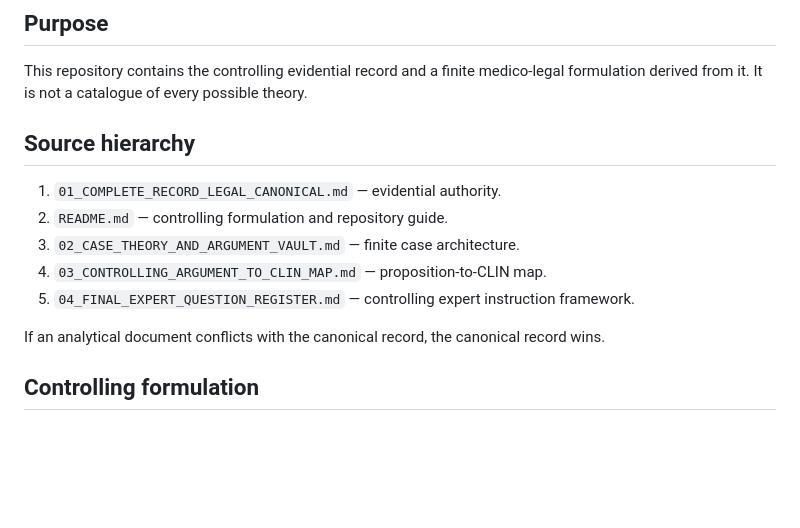
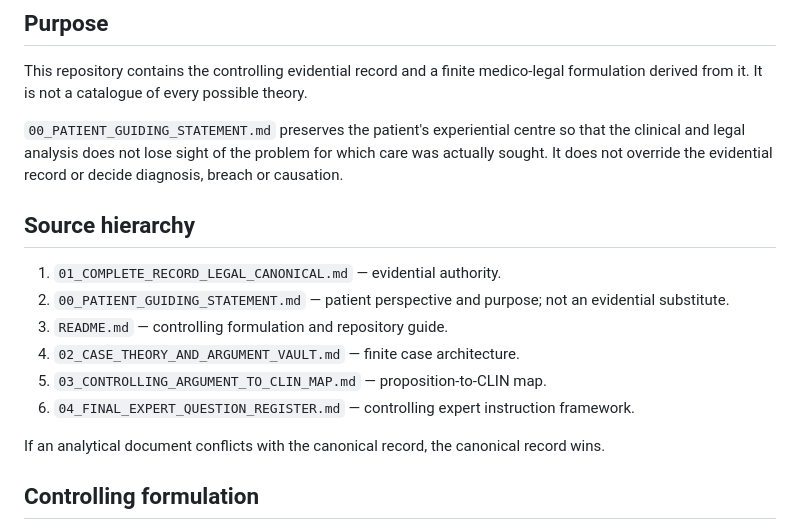
Before and after one commit to TitanicParker/legal, a Markdown page: README.md, the part around the change. Rendered like a GitHub page; blank space fills up the shorter version.

Commit message:
Add patient statement to repository hierarchy

```diff
--- a/README.md
+++ b/README.md
@@ -4,13 +4,16 @@
 
 This repository contains the controlling evidential record and a finite medico-legal formulation derived from it. It is not a catalogue of every possible theory.
 
+`00_PATIENT_GUIDING_STATEMENT.md` preserves the patient's experiential centre so that the clinical and legal analysis does not lose sight of the problem for which care was actually sought. It does not override the evidential record or decide diagnosis, breach or causation.
+
 ## Source hierarchy
 
 1. `01_COMPLETE_RECORD_LEGAL_CANONICAL.md` — evidential authority.
-2. `README.md` — controlling formulation and repository guide.
-3. `02_CASE_THEORY_AND_ARGUMENT_VAULT.md` — finite case architecture.
-4. `03_CONTROLLING_ARGUMENT_TO_CLIN_MAP.md` — proposition-to-CLIN map.
-5. `04_FINAL_EXPERT_QUESTION_REGISTER.md` — controlling expert instruction framework.
+2. `00_PATIENT_GUIDING_STATEMENT.md` — patient perspective and purpose; not an evidential substitute.
+3. `README.md` — controlling formulation and repository guide.
+4. `02_CASE_THEORY_AND_ARGUMENT_VAULT.md` — finite case architecture.
+5. `03_CONTROLLING_ARGUMENT_TO_CLIN_MAP.md` — proposition-to-CLIN map.
+6. `04_FINAL_EXPERT_QUESTION_REGISTER.md` — controlling expert instruction framework.
 
 If an analytical document conflicts with the canonical record, the canonical record wins.
 
```
